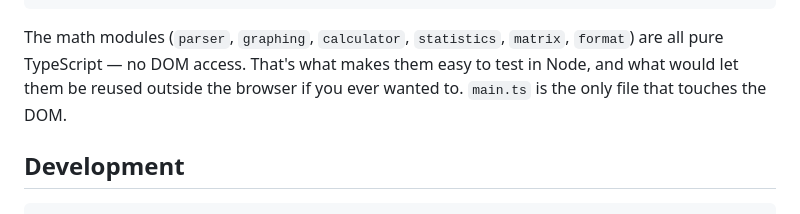
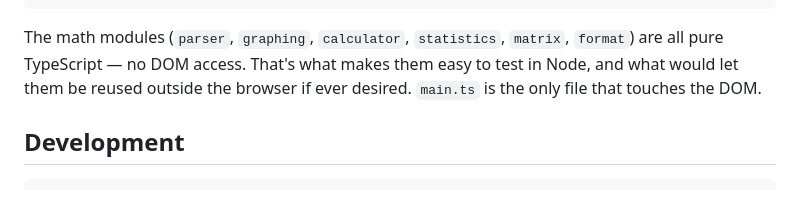
Before and after one commit to curtisalexander/gc, a Markdown page: README.md, the part around the change. Rendered like a GitHub page.

Commit message:
More tweaks

```diff
--- a/README.md
+++ b/README.md
@@ -59,8 +59,8 @@ Live: https://curtisalexander.github.io/gc/
 
 The math modules (`parser`, `graphing`, `calculator`, `statistics`, `matrix`,
 `format`) are all pure TypeScript — no DOM access. That's what makes them easy
-to test in Node, and what would let them be reused outside the browser if you
-ever wanted to. `main.ts` is the only file that touches the DOM.
+to test in Node, and what would let them be reused outside the browser if
+ever desired. `main.ts` is the only file that touches the DOM.
 
 ## Development
 
```
